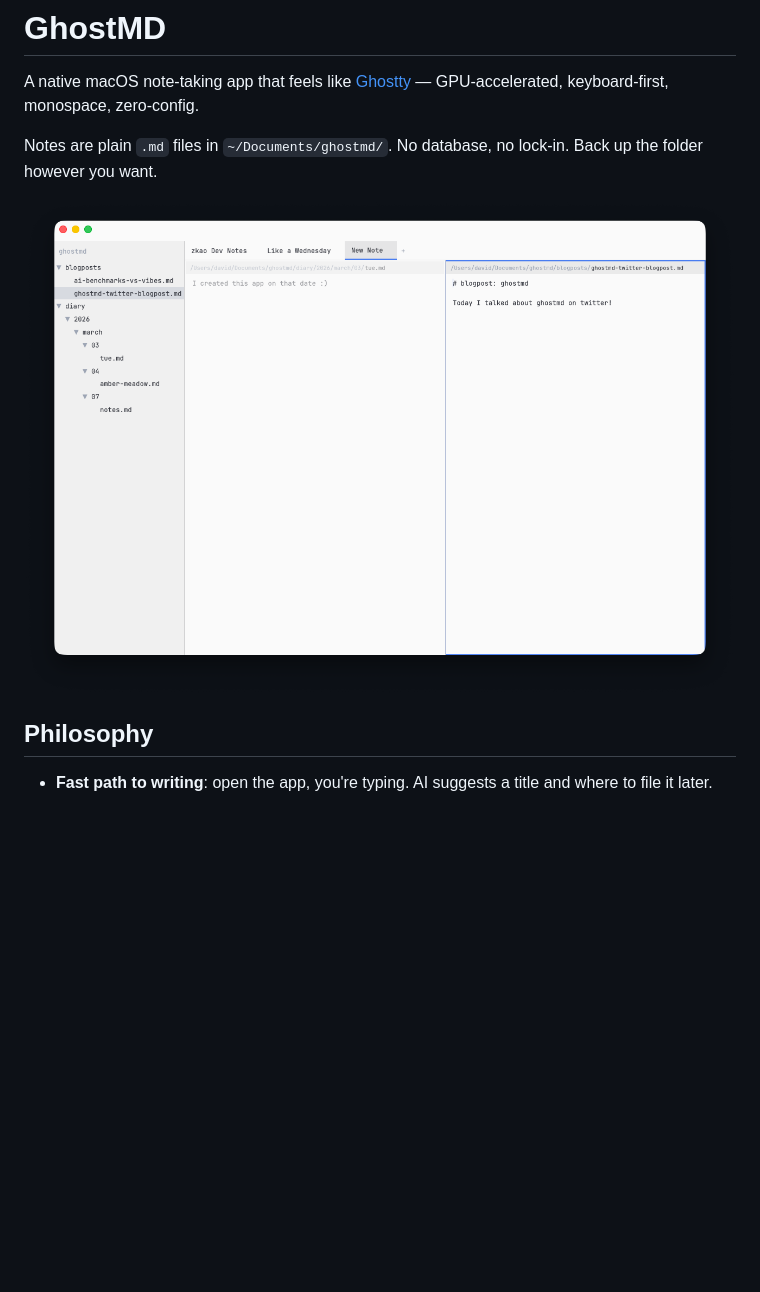
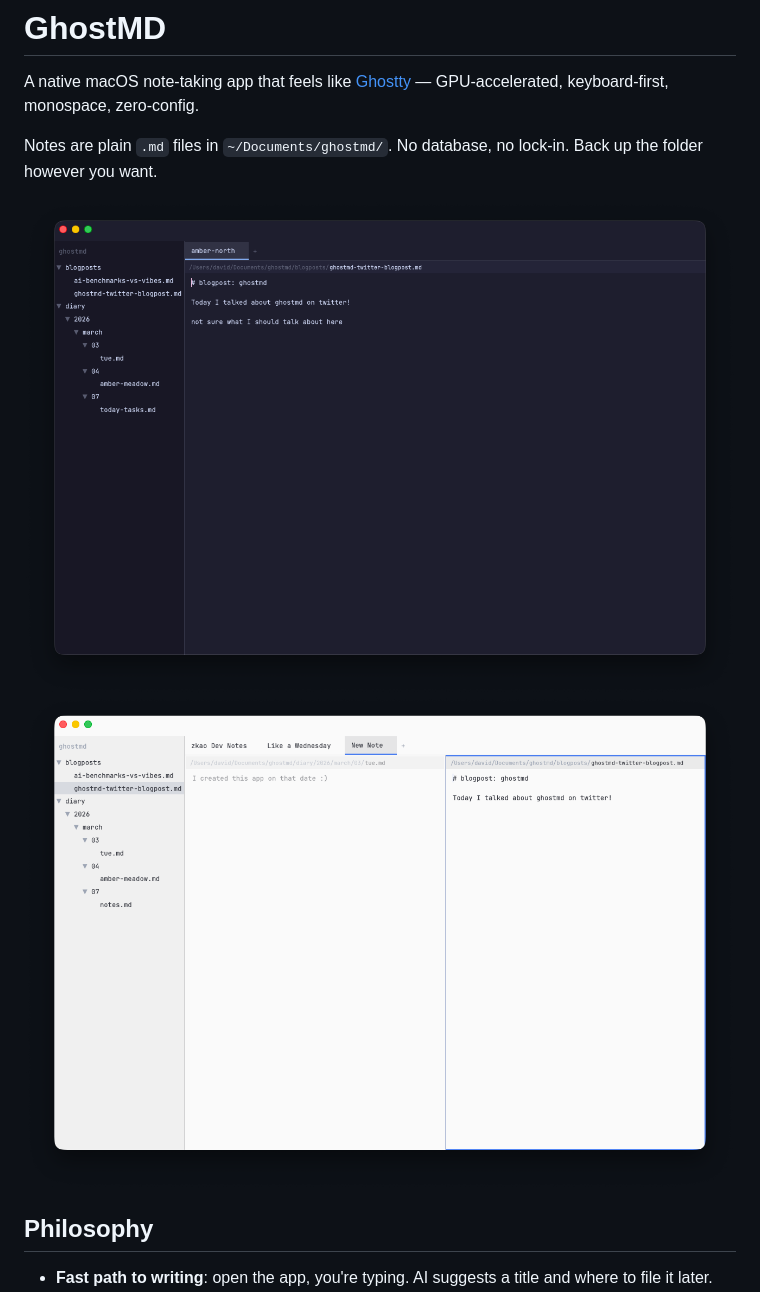
Before and after one commit to mimoo/ghostmd, a Markdown page: README.md, the part around the change. GitHub-like rendering; pictures changed too: screenshot-dark.png (added); blank space fills up the shorter version.

Commit message:
add dark theme screenshot to README

```diff
--- a/README.md
+++ b/README.md
@@ -4,7 +4,8 @@ A native macOS note-taking app that feels like [Ghostty](https://ghostty.org)
 
 Notes are plain `.md` files in `~/Documents/ghostmd/`. No database, no lock-in. Back up the folder however you want.
 
-![GhostMD screenshot](screenshot.png)
+![GhostMD dark theme](screenshot-dark.png)
+![GhostMD light theme](screenshot.png)
 
 ## Philosophy
 
```
